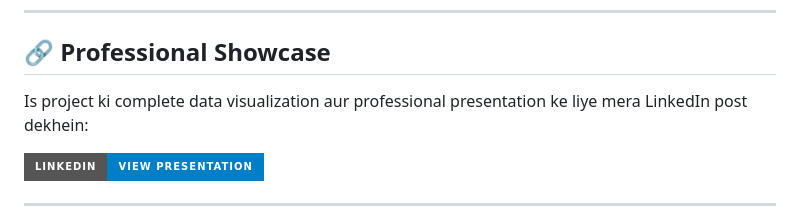
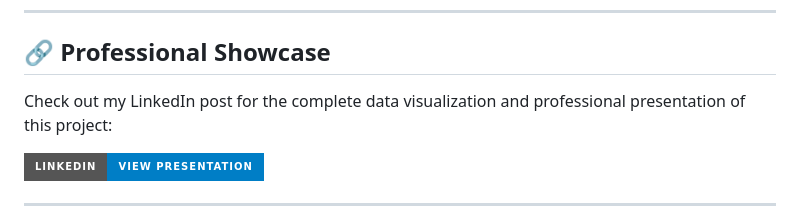
Before and after one commit to pritwrk/Pizza_sale--Sql, a Markdown page: README.md, the part around the change. Rendered like a GitHub page; badges without logos.

```diff
--- a/README.md
+++ b/README.md
@@ -73,7 +73,7 @@ The Thai Chicken Pizza,
 ---
 
 ## 🔗 Professional Showcase
-Is project ki complete data visualization aur professional presentation ke liye mera LinkedIn post dekhein:
+Check out my LinkedIn post for the complete data visualization and professional presentation of this project:
 
 <a href="https://www.linkedin.com/posts/pritam-verma-02721531a_pizzahut-sales-activity-7442049581372268544-5s11?utm_source=share&utm_medium=member_desktop&rcm=ACoAAFDVat8BUD5mR-4LbLCOagR_seydBq0rFDo" target="_blank">
   <img src="https://img.shields.io/badge/LinkedIn-View%20Presentation-blue?style=for-the-badge&logo=linkedin" alt="LinkedIn">
```
